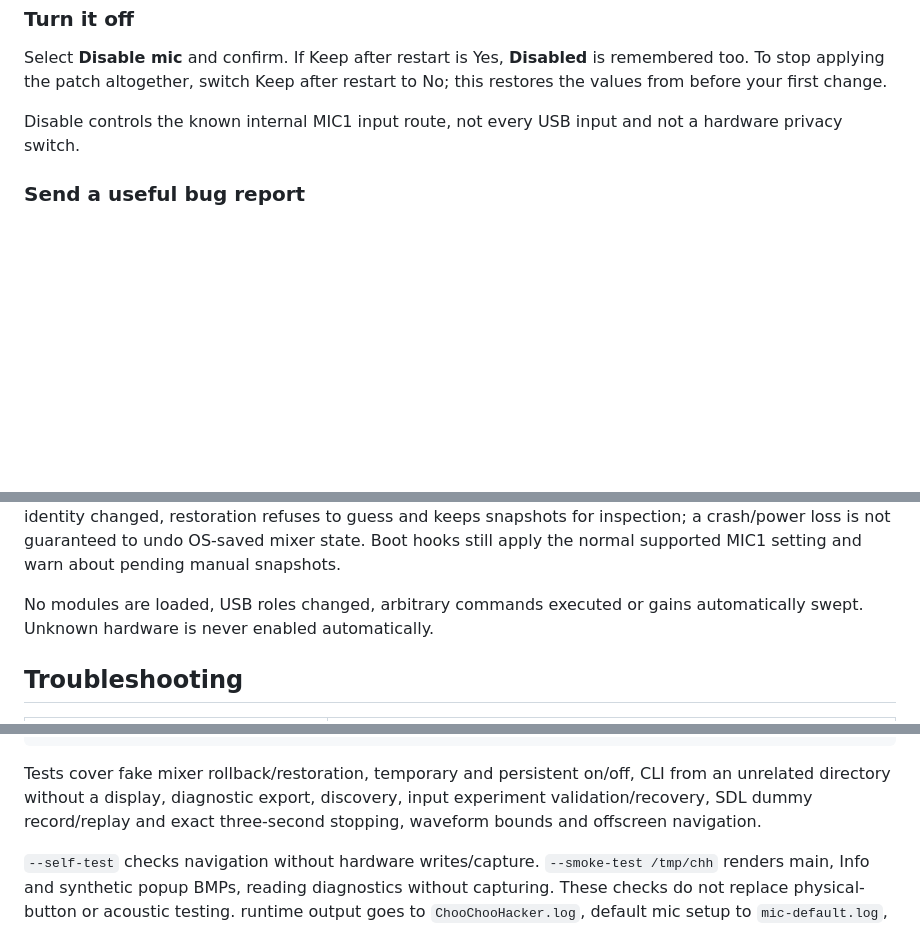
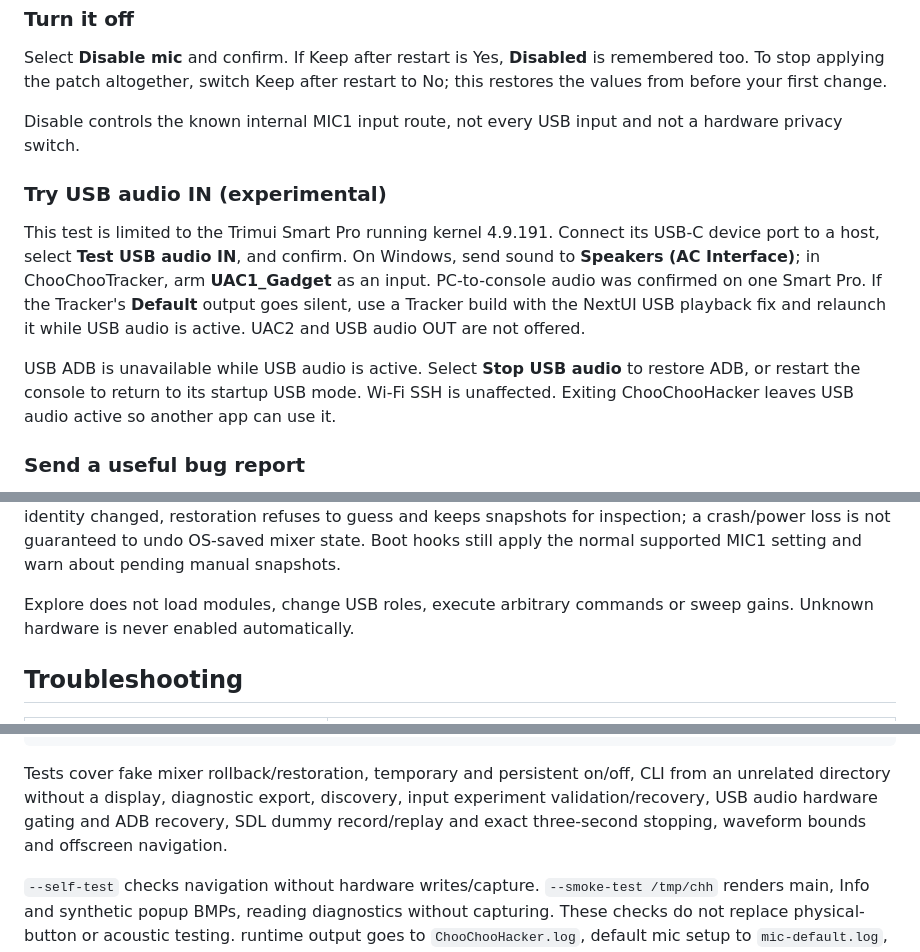
Before and after one commit to paiheulevrai/ChooChooHacker, a Markdown page: README.md, 3 parts joined by grey strips. GitHub-like rendering; blank space fills up the shorter version.

```diff
--- a/README.md
+++ b/README.md
@@ -146,6 +155,21 @@ restart to No; this restores the values from before your first change.
 Disable controls the known internal MIC1 input route, not every USB input and
 not a hardware privacy switch.
 
+### Try USB audio IN (experimental)
+
+This test is limited to the Trimui Smart Pro running kernel 4.9.191.
+Connect its USB-C device port to a host, select **Test USB audio IN**, and
+confirm. On Windows, send sound to **Speakers (AC Interface)**; in
+ChooChooTracker, arm **UAC1_Gadget** as an input. PC-to-console audio was
+confirmed on one Smart Pro. If the Tracker's **Default** output goes silent,
+use a Tracker build with the NextUI USB playback fix and relaunch it while USB
+audio is active. UAC2 and USB audio OUT are not offered.
+
+USB ADB is unavailable while USB audio is active. Select **Stop USB audio** to
+restore ADB, or restart the console to return to its startup USB mode. Wi-Fi SSH
+is unaffected. Exiting ChooChooHacker leaves USB audio active so another app can
+use it.
+
 ### Send a useful bug report
 
 Open **Info**, press **A** to export, then copy the resulting text file from
@@ -268,8 +300,8 @@ keeps snapshots for inspection; a crash/power loss is not guaranteed to undo
 OS-saved mixer state. Boot hooks still apply the normal supported MIC1 setting
 and warn about pending manual snapshots.
 
-No modules are loaded, USB roles changed, arbitrary commands executed or gains
-automatically swept. Unknown hardware is never enabled automatically.
+Explore does not load modules, change USB roles, execute arbitrary commands
+or sweep gains. Unknown hardware is never enabled automatically.
 
 ## Troubleshooting
 
@@ -353,8 +388,9 @@ unzip -t releases/choochoohacker-portmaster.zip
 
 Tests cover fake mixer rollback/restoration, temporary and persistent on/off,
 CLI from an unrelated directory without a display, diagnostic export, discovery,
-input experiment validation/recovery, SDL dummy record/replay and exact
-three-second stopping, waveform bounds and offscreen navigation.
+input experiment validation/recovery, USB audio hardware gating and ADB recovery,
+SDL dummy record/replay and exact three-second stopping, waveform bounds and
+offscreen navigation.
 
 `--self-test` checks navigation without hardware writes/capture.
 `--smoke-test /tmp/chh` renders main, Info and synthetic popup BMPs, reading
```
Also changed, not shown: other parts of README.md (+31 -11 lines), usb-audio/README.md (added, +32 -0 lines), docs/screenshots/main.png, 13 other files.
